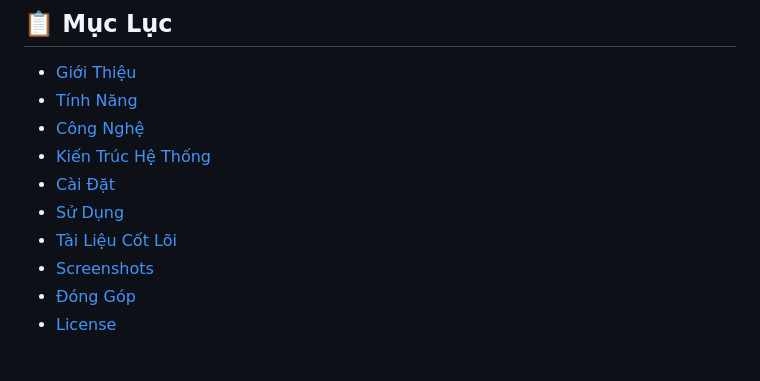
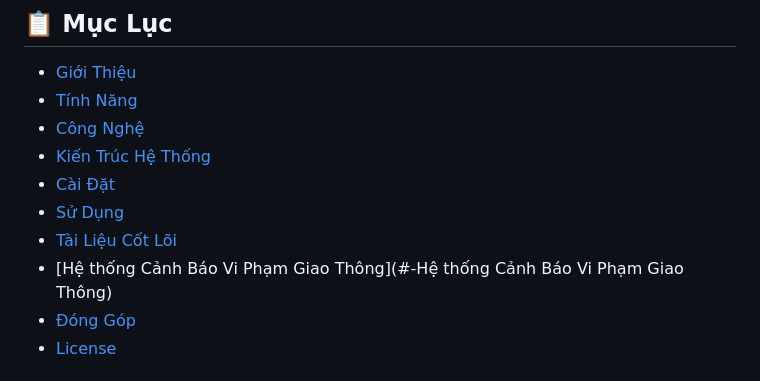
Before and after one commit to PhamThang-209-204/canh_bao_vi_pham, a Markdown page: README.md, the part around the change. Drawn GitHub-style.

```diff
--- a/README.md
+++ b/README.md
@@ -25,7 +25,7 @@ Sử dụng Computer Vision để phát hiện, theo dõi, ước tính tốc đ
 - [Cài Đặt](#-cài-đặt)
 - [Sử Dụng](#-sử-dụng)
 - [Tài Liệu Cốt Lõi](#-tài-liệu-cốt-lõi)
-- [Screenshots](#-screenshots)
+- [Hệ thống Cảnh Báo Vi Phạm Giao Thông](#-Hệ thống Cảnh Báo Vi Phạm Giao Thông)
 - [Đóng Góp](#️-đóng-góp)
 - [License](#-license)
 
```
